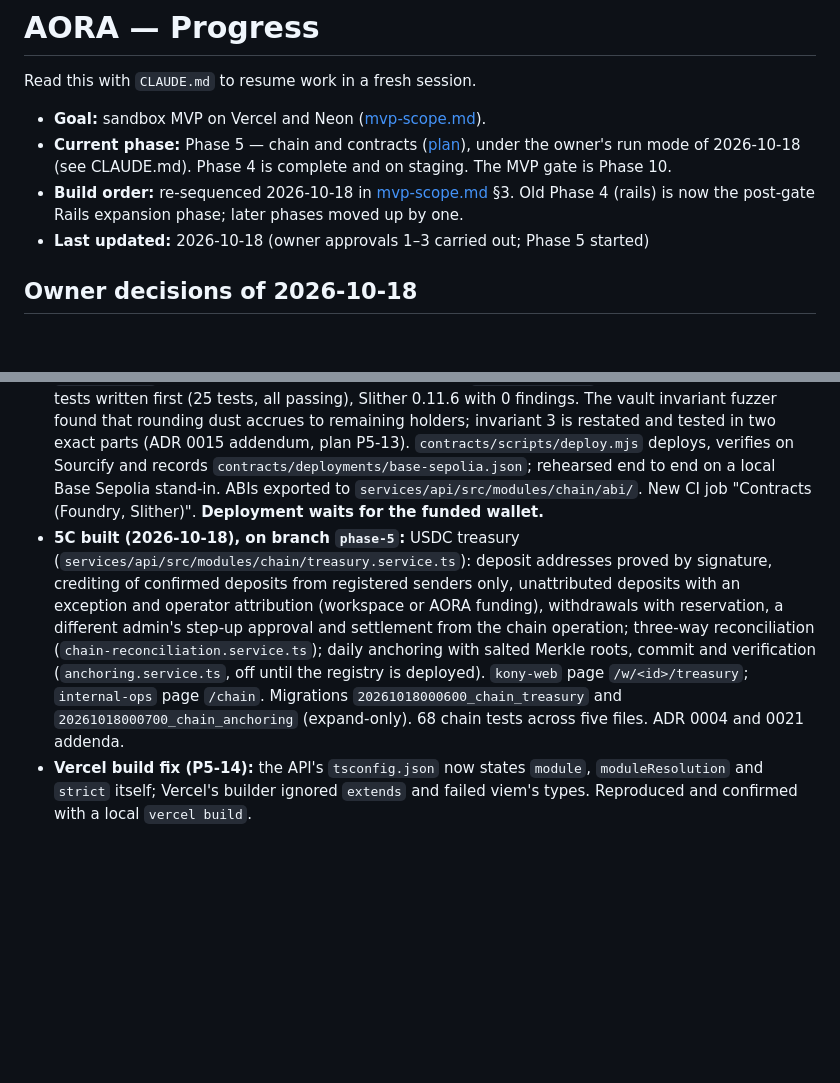
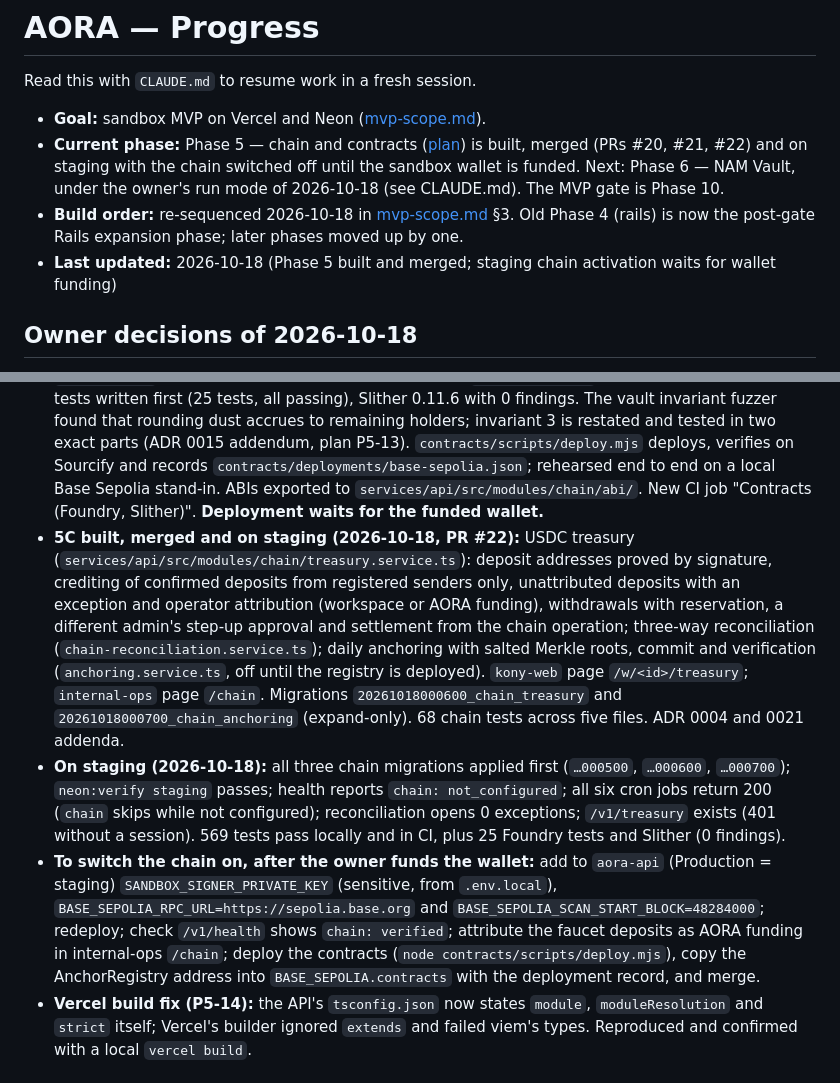
Before and after one commit to irakusaReo/Aora, a Markdown page: docs/progress.md, 2 parts joined by grey strips. Drawn GitHub-style; blank space fills up the shorter version.

Commit message:
docs: Phase 5 built and merged; staging chain activation waits for wallet funding
Co-Authored-By: Claude Opus 5.5 <noreply@anthropic.com>

```diff
--- a/docs/progress.md
+++ b/docs/progress.md
@@ -3,9 +3,9 @@
 Read this with `CLAUDE.md` to resume work in a fresh session.
 
 - **Goal:** sandbox MVP on Vercel and Neon ([mvp-scope.md](product/mvp-scope.md)).
-- **Current phase:** Phase 5 — chain and contracts ([plan](plans/phase-5.md)), under the owner's run mode of 2026-10-18 (see CLAUDE.md). Phase 4 is complete and on staging. The MVP gate is Phase 10.
+- **Current phase:** Phase 5 — chain and contracts ([plan](plans/phase-5.md)) is built, merged (PRs #20, #21, #22) and on staging with the chain switched off until the sandbox wallet is funded. Next: Phase 6 — NAM Vault, under the owner's run mode of 2026-10-18 (see CLAUDE.md). The MVP gate is Phase 10.
 - **Build order:** re-sequenced 2026-10-18 in [mvp-scope.md](product/mvp-scope.md) §3. Old Phase 4 (rails) is now the post-gate Rails expansion phase; later phases moved up by one.
-- **Last updated:** 2026-10-18 (owner approvals 1–3 carried out; Phase 5 started)
+- **Last updated:** 2026-10-18 (Phase 5 built and merged; staging chain activation waits for wallet funding)
 
 ## Owner decisions of 2026-10-18
 
@@ -62,7 +62,9 @@ Read this with `CLAUDE.md` to resume work in a fresh session.
 - **5A built (2026-10-18):** `chain` module (`services/api/src/modules/chain/`): Base Sepolia config with the USDC address and provenance in one file; startup verification per instance (chain ID, USDC code, `decimals()`, ledger exponent) reported by `/v1/health` as `chain`; sandbox development signer with its guards; chain-operation state machine (signed transaction committed before broadcast, never re-sent, recovery by receipt, pool and nonce, `reconciliation_required` with an exception); nonce allocation under a lock; inbound `Transfer` scan to the wallet over bounded ranges with confirmation policy as data and reorganisation handling; other tokens recorded as `unexpected_asset` with an exception; content verification of a transfer by hash. Cron route `GET /v1/internal/cron/chain` (skipped until configured). Migration `20261018000500_chain` (expand-only), **applied to staging 2026-10-18**; `neon:verify staging` passes. Local chain: anvil with chain ID 84532 and a TEST-ONLY token at the USDC address; Foundry v1.8.4 in CI. 41 chain tests. Docs: [providers/base-sepolia.md](providers/base-sepolia.md), ADR 0004, 0009, 0015 addenda.
 - **Staging chain is off** until the wallet is funded: `BASE_SEPOLIA_RPC_URL` and `SANDBOX_SIGNER_PRIVATE_KEY` are not on Vercel yet (approval 3 adds the key after funding).
 - **5B built, not yet deployed (2026-10-18):** `contracts/` with Foundry v1.8.4, Solidity 0.8.37, forge-std v1.17.0 and OpenZeppelin v5.7.0 as pinned submodules. `NamUsdcVault` (internal accounting, virtual shares, deposits-only pause, no owner) and `AnchorRegistry` (append-only roots, `Ownable2Step`, renounce disabled), each with a spec in `contracts/spec/`, unit, fuzz and invariant tests written first (25 tests, all passing), Slither 0.11.6 with 0 findings. The vault invariant fuzzer found that rounding dust accrues to remaining holders; invariant 3 is restated and tested in two exact parts (ADR 0015 addendum, plan P5-13). `contracts/scripts/deploy.mjs` deploys, verifies on Sourcify and records `contracts/deployments/base-sepolia.json`; rehearsed end to end on a local Base Sepolia stand-in. ABIs exported to `services/api/src/modules/chain/abi/`. New CI job "Contracts (Foundry, Slither)". **Deployment waits for the funded wallet.**
-- **5C built (2026-10-18), on branch `phase-5`:** USDC treasury (`services/api/src/modules/chain/treasury.service.ts`): deposit addresses proved by signature, crediting of confirmed deposits from registered senders only, unattributed deposits with an exception and operator attribution (workspace or AORA funding), withdrawals with reservation, a different admin's step-up approval and settlement from the chain operation; three-way reconciliation (`chain-reconciliation.service.ts`); daily anchoring with salted Merkle roots, commit and verification (`anchoring.service.ts`, off until the registry is deployed). `kony-web` page `/w/<id>/treasury`; `internal-ops` page `/chain`. Migrations `20261018000600_chain_treasury` and `20261018000700_chain_anchoring` (expand-only). 68 chain tests across five files. ADR 0004 and 0021 addenda.
+- **5C built, merged and on staging (2026-10-18, PR #22):** USDC treasury (`services/api/src/modules/chain/treasury.service.ts`): deposit addresses proved by signature, crediting of confirmed deposits from registered senders only, unattributed deposits with an exception and operator attribution (workspace or AORA funding), withdrawals with reservation, a different admin's step-up approval and settlement from the chain operation; three-way reconciliation (`chain-reconciliation.service.ts`); daily anchoring with salted Merkle roots, commit and verification (`anchoring.service.ts`, off until the registry is deployed). `kony-web` page `/w/<id>/treasury`; `internal-ops` page `/chain`. Migrations `20261018000600_chain_treasury` and `20261018000700_chain_anchoring` (expand-only). 68 chain tests across five files. ADR 0004 and 0021 addenda.
+- **On staging (2026-10-18):** all three chain migrations applied first (`…000500`, `…000600`, `…000700`); `neon:verify staging` passes; health reports `chain: not_configured`; all six cron jobs return 200 (`chain` skips while not configured); reconciliation opens 0 exceptions; `/v1/treasury` exists (401 without a session). 569 tests pass locally and in CI, plus 25 Foundry tests and Slither (0 findings).
+- **To switch the chain on, after the owner funds the wallet:** add to `aora-api` (Production = staging) `SANDBOX_SIGNER_PRIVATE_KEY` (sensitive, from `.env.local`), `BASE_SEPOLIA_RPC_URL=https://sepolia.base.org` and `BASE_SEPOLIA_SCAN_START_BLOCK=48284000`; redeploy; check `/v1/health` shows `chain: verified`; attribute the faucet deposits as AORA funding in internal-ops `/chain`; deploy the contracts (`node contracts/scripts/deploy.mjs`), copy the AnchorRegistry address into `BASE_SEPOLIA.contracts` with the deployment record, and merge.
 - **Vercel build fix (P5-14):** the API's `tsconfig.json` now states `module`, `moduleResolution` and `strict` itself; Vercel's builder ignored `extends` and failed viem's types. Reproduced and confirmed with a local `vercel build`.
 
 ## Owner approvals of 2026-10-18 — carried out
```
Also changed, not shown: CLAUDE.md (+3 -3 lines).
